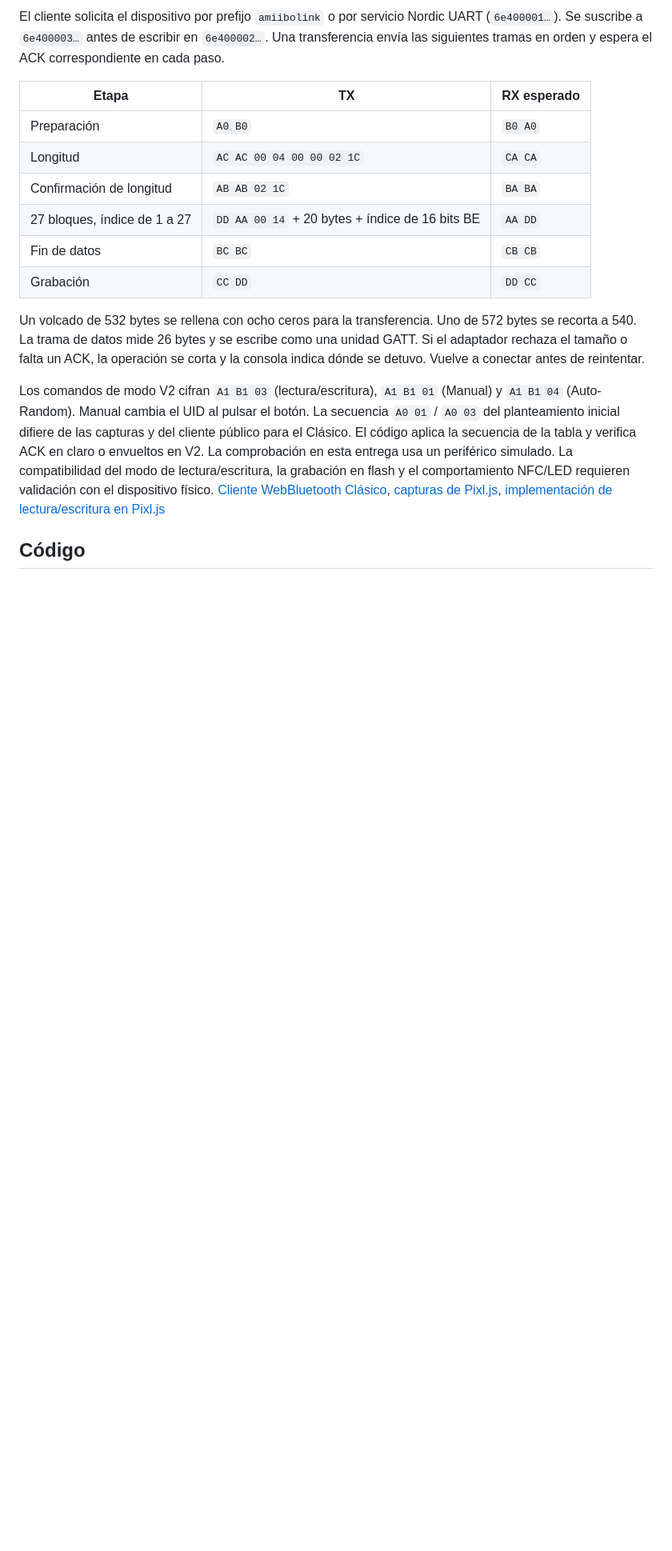
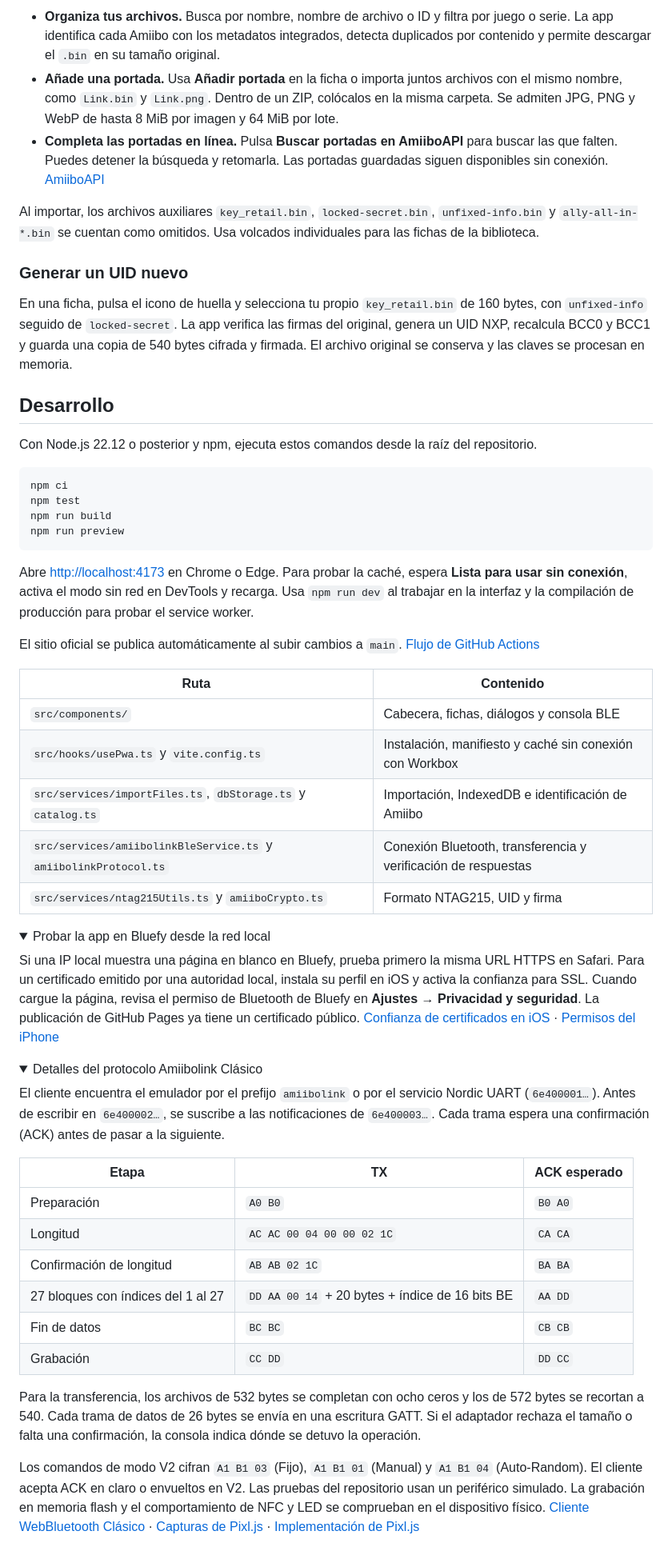
Before and after one commit to Dufyzy/Amiibolink, a Markdown page: README.md, the part around one of its changes. Shown at 80% size. Rendered like a GitHub page; folded sections open; blank space fills up the shorter version.

````diff
--- a/README.md
+++ b/README.md
@@ -65,18 +57,61 @@ Con conexión, pulsa **Buscar portadas en AmiiboAPI** para completar las fichas
 
-El cliente solicita el dispositivo por prefijo `amiibolink` o por servicio Nordic UART (`6e400001…`). Se suscribe a `6e400003…` antes de escribir en `6e400002…`. Una transferencia envía las siguientes tramas en orden y espera el ACK correspondiente en cada paso.
+- **Organiza tus archivos.** Busca por nombre, nombre de archivo o ID y filtra por juego o serie. La app identifica cada Amiibo con los metadatos integrados, detecta duplicados por contenido y permite descargar el `.bin` en su tamaño original.
+- **Añade una portada.** Usa **Añadir portada** en la ficha o importa juntos archivos con el mismo nombre, como `Link.bin` y `Link.png`. Dentro de un ZIP, colócalos en la misma carpeta. Se admiten JPG, PNG y WebP de hasta 8 MiB por imagen y 64 MiB por lote.
+- **Completa las portadas en línea.** Pulsa **Buscar portadas en AmiiboAPI** para buscar las que falten. Puedes detener la búsqueda y retomarla. Las portadas guardadas siguen disponibles sin conexión. [AmiiboAPI](https://github.com/8bitDream/AmiiboAPI)
 
-| Etapa | TX | RX esperado |
+Al importar, los archivos auxiliares `key_retail.bin`, `locked-secret.bin`, `unfixed-info.bin` y `ally-all-in-*.bin` se cuentan como omitidos. Usa volcados individuales para las fichas de la biblioteca.
+
+### Generar un UID nuevo
+
+En una ficha, pulsa el icono de huella y selecciona tu propio `key_retail.bin` de 160 bytes, con `unfixed-info` seguido de `locked-secret`. La app verifica las firmas del original, genera un UID NXP, recalcula BCC0 y BCC1 y guarda una copia de 540 bytes cifrada y firmada. El archivo original se conserva y las claves se procesan en memoria.
+
+## Desarrollo
+
+Con Node.js 22.12 o posterior y npm, ejecuta estos comandos desde la raíz del repositorio.
+
+```sh
+npm ci
+npm test
+npm run build
+npm run preview
+```
+
+Abre [http://localhost:4173](http://localhost:4173) en Chrome o Edge. Para probar la caché, espera **Lista para usar sin conexión**, activa el modo sin red en DevTools y recarga. Usa `npm run dev` al trabajar en la interfaz y la compilación de producción para probar el service worker.
+
+El sitio oficial se publica automáticamente al subir cambios a `main`. [Flujo de GitHub Actions](.github/workflows/pages.yml)
+
+| Ruta | Contenido |
+| --- | --- |
+| `src/components/` | Cabecera, fichas, diálogos y consola BLE |
+| `src/hooks/usePwa.ts` y `vite.config.ts` | Instalación, manifiesto y caché sin conexión con Workbox |
+| `src/services/importFiles.ts`, `dbStorage.ts` y `catalog.ts` | Importación, IndexedDB e identificación de Amiibo |
+| `src/services/amiibolinkBleService.ts` y `amiibolinkProtocol.ts` | Conexión Bluetooth, transferencia y verificación de respuestas |
+| `src/services/ntag215Utils.ts` y `amiiboCrypto.ts` | Formato NTAG215, UID y firma |
+
+<details>
+<summary>Probar la app en Bluefy desde la red local</summary>
+
+Si una IP local muestra una página en blanco en Bluefy, prueba primero la misma URL HTTPS en Safari. Para un certificado emitido por una autoridad local, instala su perfil en iOS y activa la confianza para SSL. Cuando cargue la página, revisa el permiso de Bluetooth de Bluefy en **Ajustes → Privacidad y seguridad**. La publicación de GitHub Pages ya tiene un certificado público. [Confianza de certificados en iOS](https://support.apple.com/es-es/102390) · [Permisos del iPhone](https://support.apple.com/es-mx/guide/iphone/iph168c4bbd5/ios)
+
+</details>
+
+<details>
+<summary>Detalles del protocolo Amiibolink Clásico</summary>
+
+El cliente encuentra el emulador por el prefijo `amiibolink` o por el servicio Nordic UART (`6e400001…`). Antes de escribir en `6e400002…`, se suscribe a las notificaciones de `6e400003…`. Cada trama espera una confirmación (ACK) antes de pasar a la siguiente.
+
+| Etapa | TX | ACK esperado |
 | --- | --- | --- |
 | Preparación | `A0 B0` | `B0 A0` |
 | Longitud | `AC AC 00 04 00 00 02 1C` | `CA CA` |
 | Confirmación de longitud | `AB AB 02 1C` | `BA BA` |
-| 27 bloques, índice de 1 a 27 | `DD AA 00 14` + 20 bytes + índice de 16 bits BE | `AA DD` |
+| 27 bloques con índices del 1 al 27 | `DD AA 00 14` + 20 bytes + índice de 16 bits BE | `AA DD` |
 | Fin de datos | `BC BC` | `CB CB` |
 | Grabación | `CC DD` | `DD CC` |
 
-Un volcado de 532 bytes se rellena con ocho ceros para la transferencia. Uno de 572 bytes se recorta a 540. La trama de datos mide 26 bytes y se escribe como una unidad GATT. Si el adaptador rechaza el tamaño o falta un ACK, la operación se corta y la consola indica dónde se detuvo. Vuelve a conectar antes de reintentar.
+Para la transferencia, los archivos de 532 bytes se completan con ocho ceros y los de 572 bytes se recortan a 540. Cada trama de datos de 26 bytes se envía en una escritura GATT. Si el adaptador rechaza el tamaño o falta una confirmación, la consola indica dónde se detuvo la operación.
 
-Los comandos de modo V2 cifran `A1 B1 03` (lectura/escritura), `A1 B1 01` (Manual) y `A1 B1 04` (Auto-Random). Manual cambia el UID al pulsar el botón. La secuencia `A0 01` / `A0 03` del planteamiento inicial difiere de las capturas y del cliente público para el Clásico. El código aplica la secuencia de la tabla y verifica ACK en claro o envueltos en V2. La comprobación en esta entrega usa un periférico simulado. La compatibilidad del modo de lectura/escritura, la grabación en flash y el comportamiento NFC/LED requieren validación con el dispositivo físico. [Cliente WebBluetooth Clásico](https://github.com/DanTheMan827/amiibolink-amiloop-webbluetooth/blob/master/amiibolink.html), [capturas de Pixl.js](https://github.com/solosky/pixl.js/blob/main/docs/en/05%2B2-amiibolink_ble.md), [implementación de lectura/escritura en Pixl.js](https://github.com/solosky/pixl.js/blob/main/fw/application/src/app/amiibolink/scene/amiibolink_scene_main.c)
+Los comandos de modo V2 cifran `A1 B1 03` (Fijo), `A1 B1 01` (Manual) y `A1 B1 04` (Auto-Random). El cliente acepta ACK en claro o envueltos en V2. Las pruebas del repositorio usan un periférico simulado. La grabación en memoria flash y el comportamiento de NFC y LED se comprueban en el dispositivo físico. [Cliente WebBluetooth Clásico](https://github.com/DanTheMan827/amiibolink-amiloop-webbluetooth/blob/master/amiibolink.html) · [Capturas de Pixl.js](https://github.com/solosky/pixl.js/blob/main/docs/en/05%2B2-amiibolink_ble.md) · [Implementación de Pixl.js](https://github.com/solosky/pixl.js/blob/main/fw/application/src/app/amiibolink/scene/amiibolink_scene_main.c)
 
-## Código
+</details>
 
````
Also changed, not shown: other parts of README.md (+34 -45 lines), docs/screenshots/carga.png (added), docs/screenshots/inicio.png (added), docs/screenshots/instalacion.png (added).
